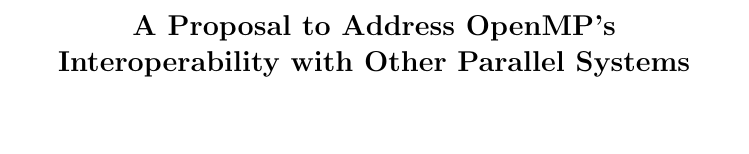
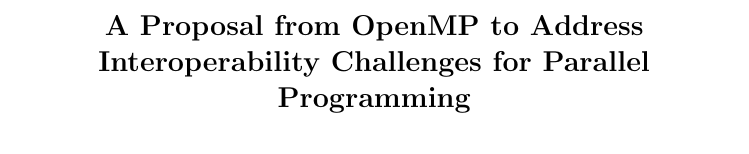
Before and after one commit to passlab/interop, a LaTeX thesis (iwomp16/omp.tex): part of page 1 of 18, cut so that both start at the same text. Compiled offline with pdfLaTeX.

Commit message:
minor change of the title

```diff
--- a/iwomp16/omp.tex
+++ b/iwomp16/omp.tex
@@ -35,7 +35,7 @@
 %
 \mainmatter              % start of the contributions
 %
-\title{A Proposal to Address OpenMP's Interoperability with Other Parallel Systems} %
+\title{A Proposal from OpenMP to Address Interoperability Challenges for Parallel Programming} %
 %\title{A Portable Abstraction for Task Parallelism and Data Movement in Hierarchical Multiprocessors} %
 %\titlerunning{Hamiltonian Mechanics}  % abbreviated title (for running head)
 %                                     also used for the TOC unless
```
